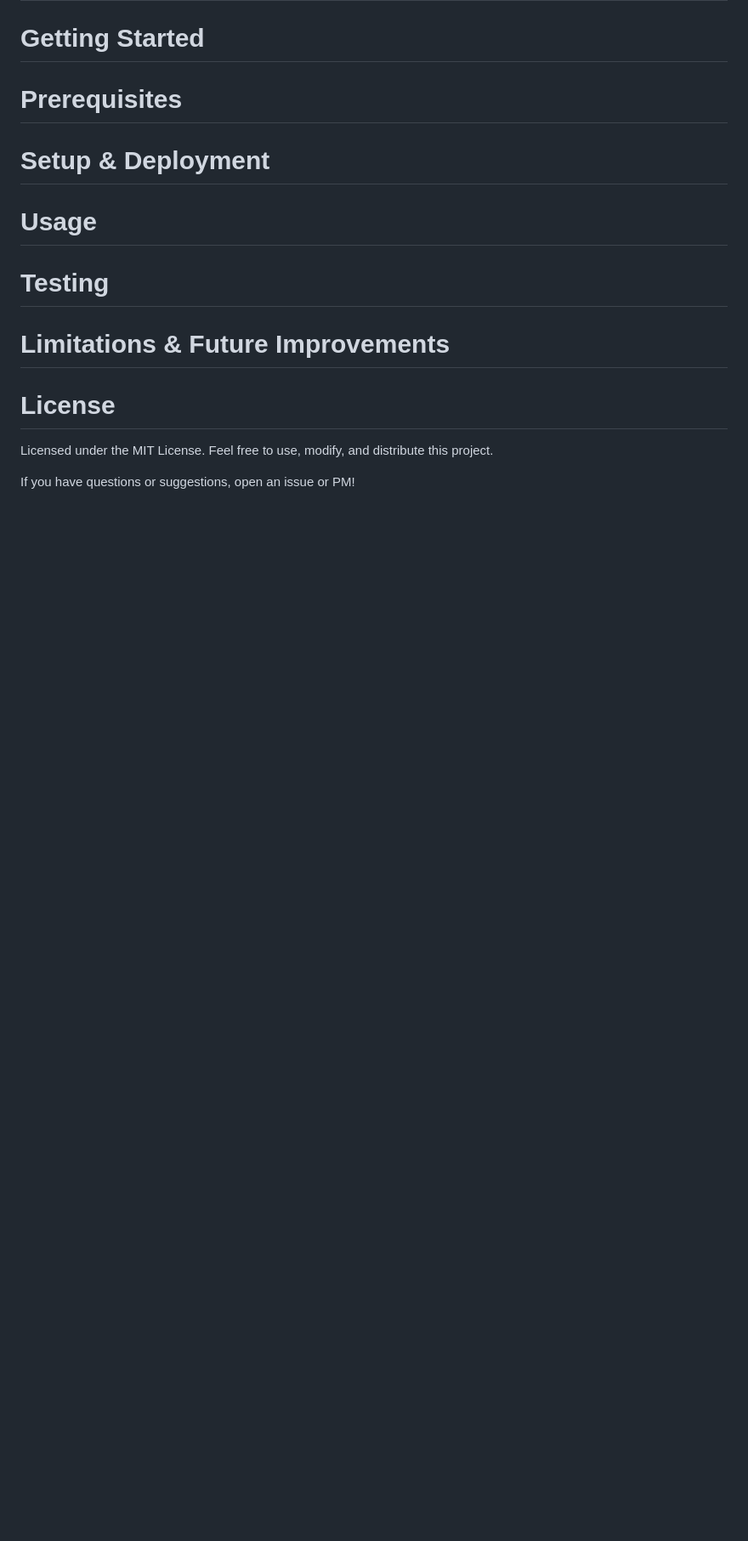
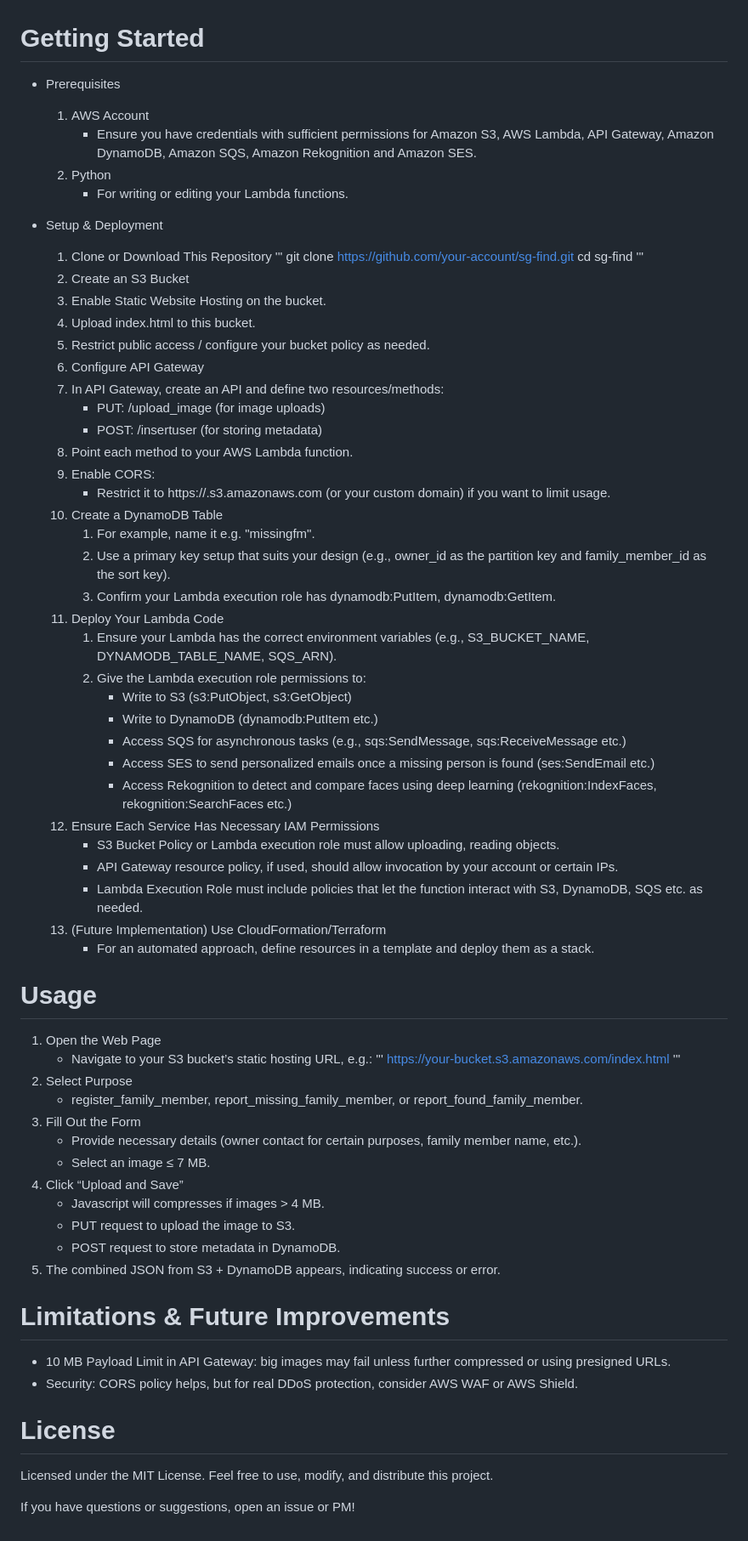
Before and after one commit to T4ctician/sg-find, a Markdown page: README.md, the part around one of its changes. Shown at 85% size. Rendered like a GitHub page; blank space fills up the shorter version.

Commit message:
Update README.md
updated Getting Started, Prerequisites, Usage and Limitations & Future Improvements

```diff
--- a/README.md
+++ b/README.md
@@ -88,9 +80,66 @@ This project primarily aims to showcase AWS knowledge in a small, production-lik
 # Getting Started
-# Prerequisites
-# Setup & Deployment
+- Prerequisites
+  1. AWS Account
+     - Ensure you have credentials with sufficient permissions for Amazon S3, AWS Lambda, API Gateway, Amazon DynamoDB, Amazon SQS, Amazon Rekognition and Amazon SES.
+  2. Python
+     - For writing or editing your Lambda functions.
+
+- Setup & Deployment
+  1. Clone or Download This Repository
+     '''
+     git clone https://github.com/your-account/sg-find.git
+     cd sg-find
+     '''
+  2. Create an S3 Bucket
+    1. Enable Static Website Hosting on the bucket.
+    2. Upload index.html to this bucket.
+    3. Restrict public access / configure your bucket policy as needed.
+  3. Configure API Gateway
+    1. In API Gateway, create an API and define two resources/methods:
+       - PUT: /upload_image (for image uploads)
+       - POST: /insertuser (for storing metadata)
+    2. Point each method to your AWS Lambda function.
+    3. Enable CORS:
+       - Restrict it to https://<your-s3-bucket>.s3.amazonaws.com (or your custom domain) if you want to limit usage.
+    4. Create a DynamoDB Table
+       1. For example, name it e.g. "missingfm".
+       2. Use a primary key setup that suits your design (e.g., owner_id as the partition key and family_member_id as the sort key).
+       3. Confirm your Lambda execution role has dynamodb:PutItem, dynamodb:GetItem.
+    5. Deploy Your Lambda Code
+       1. Ensure your Lambda has the correct environment variables (e.g., S3_BUCKET_NAME, DYNAMODB_TABLE_NAME, SQS_ARN).
+       2. Give the Lambda execution role permissions to:
+          - Write to S3 (s3:PutObject, s3:GetObject)
+          - Write to DynamoDB (dynamodb:PutItem etc.)
+          - Access SQS for asynchronous tasks (e.g., sqs:SendMessage, sqs:ReceiveMessage etc.)
+          - Access SES to send personalized emails once a missing person is found (ses:SendEmail etc.)
+          - Access Rekognition to detect and compare faces using deep learning (rekognition:IndexFaces, rekognition:SearchFaces etc.)
+    6. Ensure Each Service Has Necessary IAM Permissions
+       - S3 Bucket Policy or Lambda execution role must allow uploading, reading objects.
+       - API Gateway resource policy, if used, should allow invocation by your account or certain IPs.
+       - Lambda Execution Role must include policies that let the function interact with S3, DynamoDB, SQS etc. as needed.
+    7. (Future Implementation) Use CloudFormation/Terraform
+        - For an automated approach, define resources in a template and deploy them as a stack.
+
 # Usage
-# Testing
+1. Open the Web Page
+   - Navigate to your S3 bucket’s static hosting URL, e.g.:
+     '''
+     https://your-bucket.s3.amazonaws.com/index.html
+     '''
+2. Select Purpose
+   - register_family_member, report_missing_family_member, or report_found_family_member.
+3. Fill Out the Form
+   - Provide necessary details (owner contact for certain purposes, family member name, etc.).
+   - Select an image ≤ 7 MB.
+4. Click “Upload and Save”
+   - Javascript will compresses if images > 4 MB.
+   - PUT request to upload the image to S3.
+   - POST request to store metadata in DynamoDB.
+5. The combined JSON from S3 + DynamoDB appears, indicating success or error.
+
 # Limitations & Future Improvements
+- 10 MB Payload Limit in API Gateway: big images may fail unless further compressed or using presigned URLs.
+- Security: CORS policy helps, but for real DDoS protection, consider AWS WAF or AWS Shield.
 # License
 Licensed under the MIT License. Feel free to use, modify, and distribute this project.
 
```
Also changed, not shown: other parts of README.md (+18 -26 lines).
